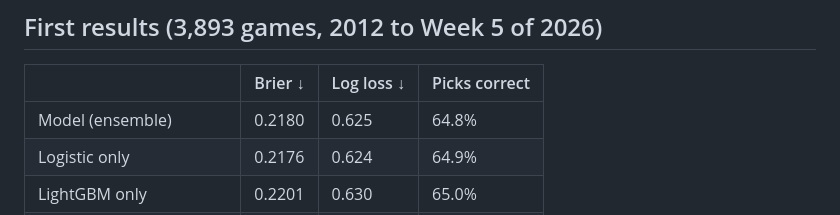
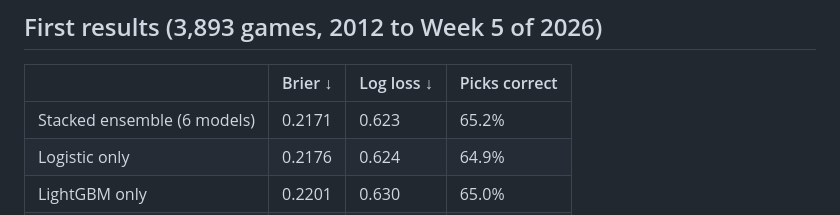
Before and after one commit to AlfredoMend/nfl-edge-board, a Markdown page: README.md, the part around the change. Rendered like a GitHub page.

Commit message:
README: ensemble results
Co-Authored-By: Claude Opus 5.5 <noreply@anthropic.com>
Claude-Session: https://claude.ai/code/session_0183BpXLgcL4XtySRoouVcyz

```diff
--- a/README.md
+++ b/README.md
@@ -57,7 +57,7 @@ python -m http.server -d site # open http://localhost:8000
 
 | | Brier ↓ | Log loss ↓ | Picks correct |
 |---|---|---|---|
-| Model (ensemble) | 0.2180 | 0.625 | 64.8% |
+| Stacked ensemble (6 models) | 0.2171 | 0.623 | 65.2% |
 | Logistic only | 0.2176 | 0.624 | 64.9% |
 | LightGBM only | 0.2201 | 0.630 | 65.0% |
 | Elo only | 0.2204 | 0.631 | 64.5% |
```
